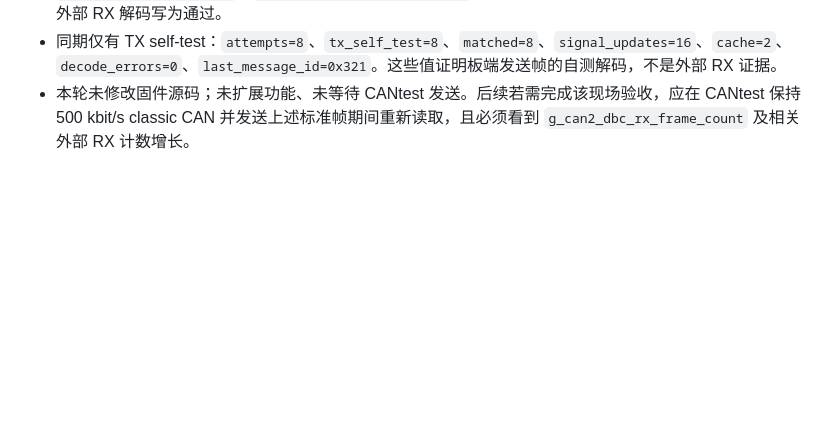
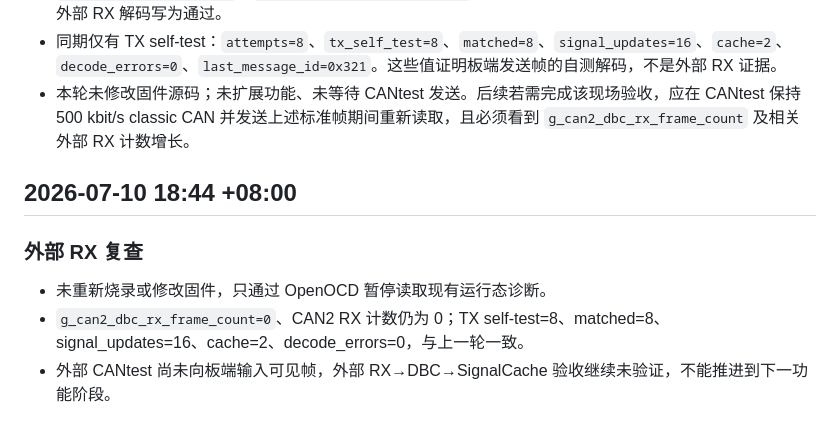
Before and after one commit to YuElvin/codex_can-bus, a Markdown page: CONVERSATION_SUMMARY.md, the part around the change. Rendered like a GitHub page; blank space fills up the shorter version.

Commit message:
Record unchanged external CAN RX state

```diff
--- a/CONVERSATION_SUMMARY.md
+++ b/CONVERSATION_SUMMARY.md
@@ -1328,3 +1328,11 @@
 - 外部 RX 证据未出现：`g_can2_rx_count=0`、`g_can2_rx_id=0`、`g_can2_rx_dlc=0`、`g_can2_rx_first_byte=0`、`g_can2_dbc_rx_frame_count=0`。因此本轮不能确认 CANtest 已发帧，也不能把外部 RX 解码写为通过。
 - 同期仅有 TX self-test：`attempts=8`、`tx_self_test=8`、`matched=8`、`signal_updates=16`、`cache=2`、`decode_errors=0`、`last_message_id=0x321`。这些值证明板端发送帧的自测解码，不是外部 RX 证据。
 - 本轮未修改固件源码；未扩展功能、未等待 CANtest 发送。后续若需完成该现场验收，应在 CANtest 保持 500 kbit/s classic CAN 并发送上述标准帧期间重新读取，且必须看到 `g_can2_dbc_rx_frame_count` 及相关外部 RX 计数增长。
+
+## 2026-07-10 18:44 +08:00
+
+### 外部 RX 复查
+
+- 未重新烧录或修改固件，只通过 OpenOCD 暂停读取现有运行态诊断。
+- `g_can2_dbc_rx_frame_count=0`、CAN2 RX 计数仍为 0；TX self-test=8、matched=8、signal_updates=16、cache=2、decode_errors=0，与上一轮一致。
+- 外部 CANtest 尚未向板端输入可见帧，外部 RX→DBC→SignalCache 验收继续未验证，不能推进到下一功能阶段。
```
